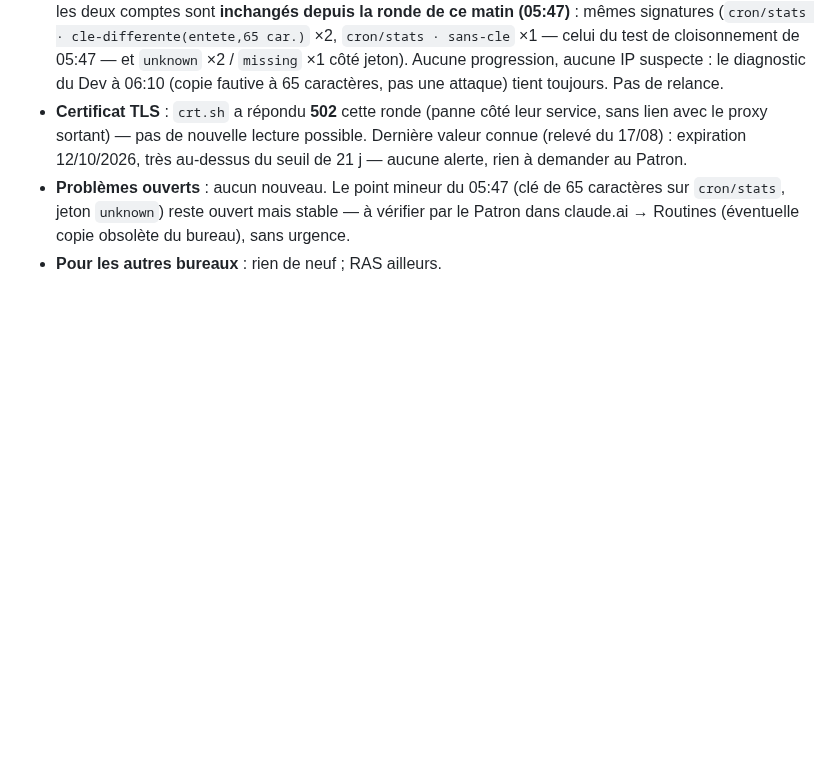
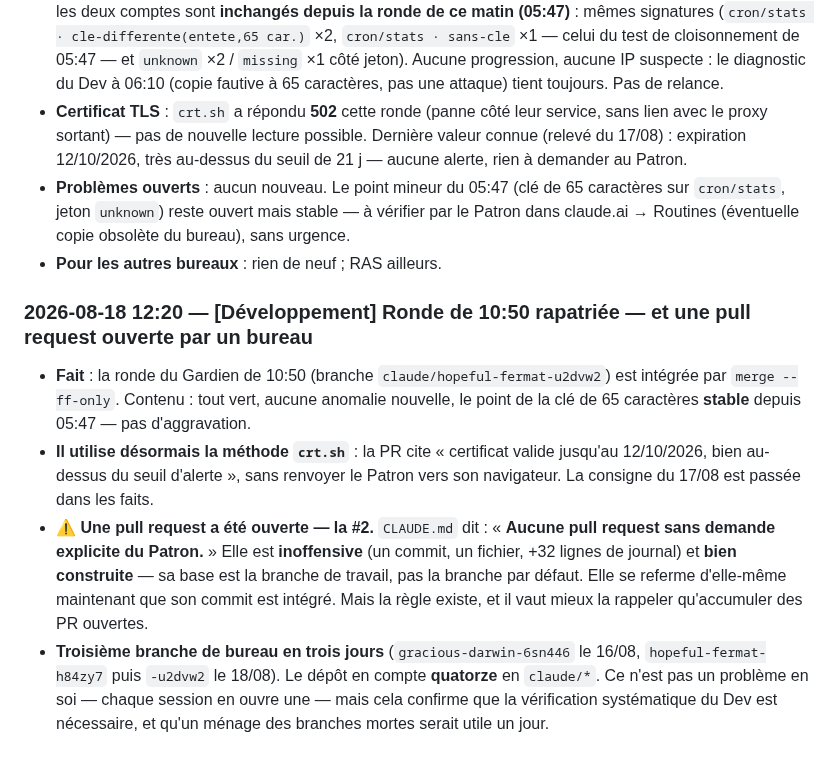
Before and after one commit to Williamszika/Chap.ci, a Markdown page: .claude/bureaux/JOURNAL.md, the part around the change. Rendered like a GitHub page; blank space fills up the shorter version.

Commit message:
Journal : ronde de 10:50 rapatriée, et une pull request ouverte par un bureau
La ronde du Gardien de la matinée est intégrée en fast-forward : tout vert, et le
point de la clé de 65 caractères reste stable depuis 05:47, sans aggravation. Le
bureau applique désormais la vérification du certificat par les journaux de
transparence, sans renvoyer le Patron vers son navigateur.

Consigné aussi qu'une pull request a été ouverte pour cette ronde, alors que le
dépôt les interdit sans demande explicite du Patron. Elle est inoffensive et
bien construite — un commit de journal, avec la branche de travail pour base —
et se referme en intégrant son commit. La règle méritait néanmoins d'être
rappelée.

Co-Authored-By: Claude Opus 4.8 <noreply@anthropic.com>
Claude-Session: https://claude.ai/code/session_016afBC3axiNMzY6uoJrGgLp

```diff
--- a/.claude/bureaux/JOURNAL.md
+++ b/.claude/bureaux/JOURNAL.md
@@ -2693,3 +2693,21 @@ Sans lui, le pays s'affiche quand même (toujours fourni), mais pas la ville.
   `cron/stats`, jeton `unknown`) reste ouvert mais stable — à vérifier par le Patron dans
   claude.ai → Routines (éventuelle copie obsolète du bureau), sans urgence.
 - **Pour les autres bureaux** : rien de neuf ; RAS ailleurs.
+
+### 2026-08-18 12:20 — [Développement] Ronde de 10:50 rapatriée — et une pull request ouverte par un bureau
+- **Fait** : la ronde du Gardien de 10:50 (branche `claude/hopeful-fermat-u2dvw2`) est
+  intégrée par `merge --ff-only`. Contenu : tout vert, aucune anomalie nouvelle, le point
+  de la clé de 65 caractères **stable** depuis 05:47 — pas d'aggravation.
+- **Il utilise désormais la méthode `crt.sh`** : la PR cite « certificat valide jusqu'au
+  12/10/2026, bien au-dessus du seuil d'alerte », sans renvoyer le Patron vers son
+  navigateur. La consigne du 17/08 est passée dans les faits.
+- ⚠️ **Une pull request a été ouverte — la #2.** `CLAUDE.md` dit : « **Aucune pull request
+  sans demande explicite du Patron.** » Elle est **inoffensive** (un commit, un fichier,
+  +32 lignes de journal) et **bien construite** — sa base est la branche de travail, pas la
+  branche par défaut. Elle se referme d'elle-même maintenant que son commit est intégré.
+  Mais la règle existe, et il vaut mieux la rappeler qu'accumuler des PR ouvertes.
+- **Troisième branche de bureau en trois jours** (`gracious-darwin-6sn446` le 16/08,
+  `hopeful-fermat-h84zy7` puis `-u2dvw2` le 18/08). Le dépôt en compte **quatorze** en
+  `claude/*`. Ce n'est pas un problème en soi — chaque session en ouvre une — mais cela
+  confirme que la vérification systématique du Dev est nécessaire, et qu'un ménage des
+  branches mortes serait utile un jour.
```
